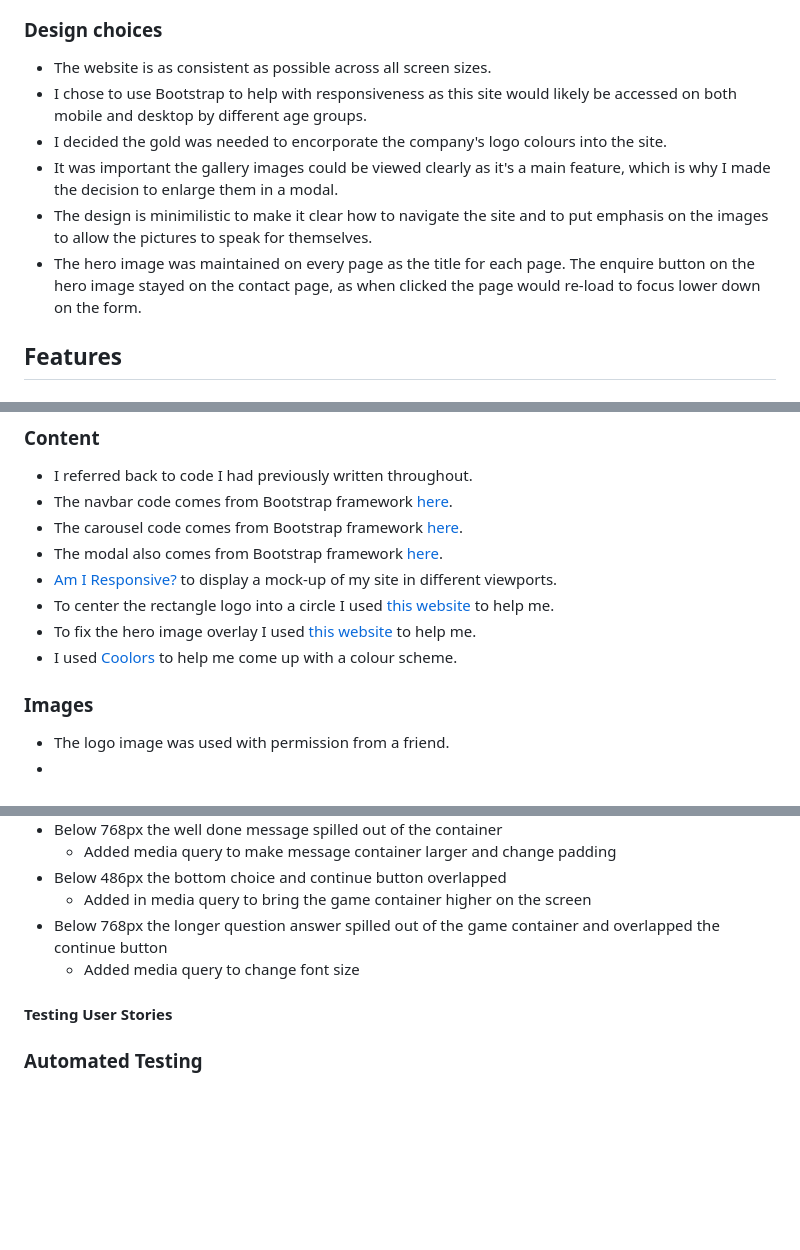
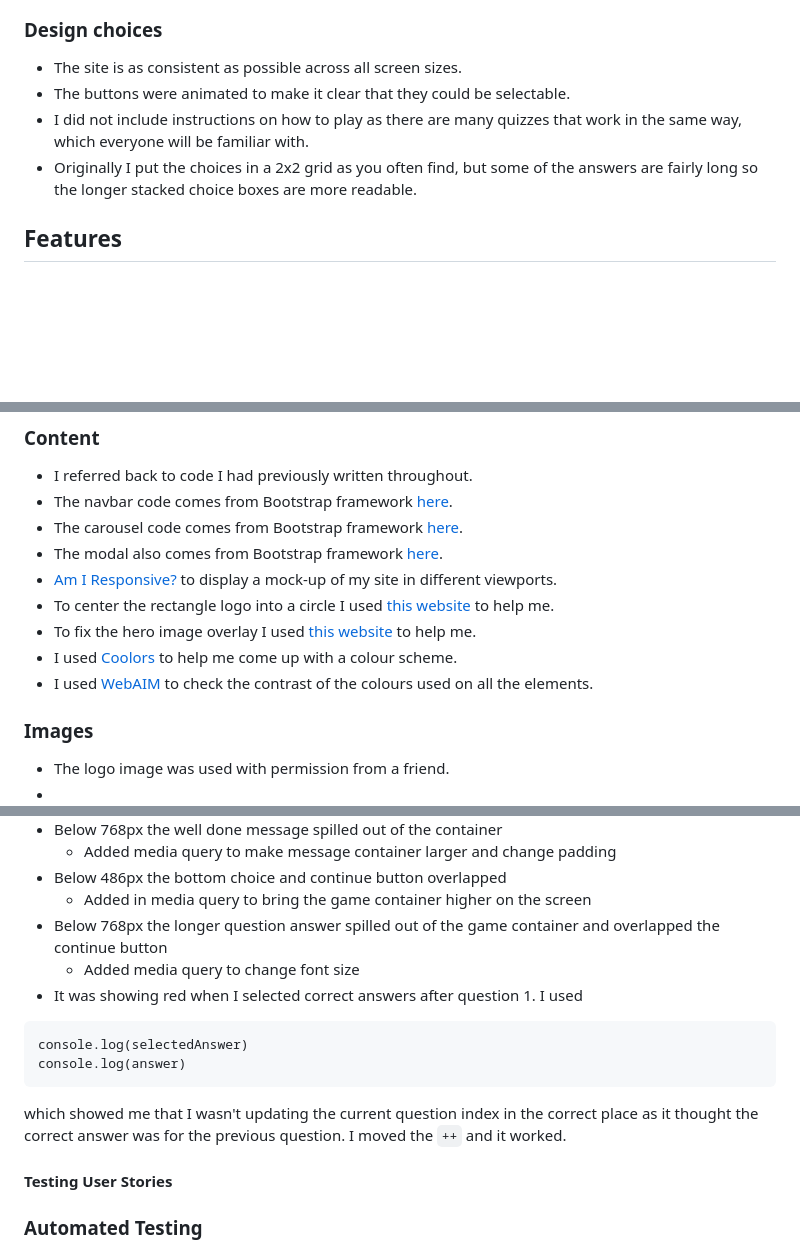
Before and after one commit to sarah2244-4/science-revision-quiz, a Markdown page: README.md, 3 parts joined by grey strips. GitHub-like rendering; blank space fills up the shorter version.

````diff
--- a/README.md
+++ b/README.md
@@ -101,12 +96,10 @@ An existing user wants to be able to:
 
 ### Design choices
 
-- The website is as consistent as possible across all screen sizes.
-- I chose to use Bootstrap to help with responsiveness as this site would likely be accessed on both mobile and desktop by different age groups.
-- I decided the gold was needed to encorporate the company's logo colours into the site.
-- It was important the gallery images could be viewed clearly as it's a main feature, which is why I made the decision to enlarge them in a modal.
-- The design is minimilistic to make it clear how to navigate the site and to put emphasis on the images to allow the pictures to speak for themselves.
-- The hero image was maintained on every page as the title for each page. The enquire button on the hero image stayed on the contact page, as when clicked the page would re-load to focus lower down on the form.
+- The site is as consistent as possible across all screen sizes.
+- The buttons were animated to make it clear that they could be selectable.
+- I did not include instructions on how to play as there are many quizzes that work in the same way, which everyone will be familiar with.
+- Originally I put the choices in a 2x2 grid as you often find, but some of the answers are fairly long so the longer stacked choice boxes are more readable.
 
 ## Features
 
@@ -265,6 +258,7 @@ To clone the repsoitory:
 - To center the rectangle logo into a circle I used [this website](https://www.webfx.com/blog/web-design/circular-images-css/) to help me.
 - To fix the hero image overlay I used [this website](https://dzuz14.medium.com/code-a-full-width-hero-background-image-with-transparent-overlay-95d757f8ff2c) to help me.
 - I used [Coolors](https://coolors.co/) to help me come up with a colour scheme.
+- I used [WebAIM](https://webaim.org/resources/contrastchecker/) to check the contrast of the colours used on all the elements.
 
 ### Images
 
@@ -304,6 +298,12 @@ Users who access the application want to be able to:
     - Added in media query to bring the game container higher on the screen
 - Below 768px the longer question answer spilled out of the game container and overlapped the continue button
     - Added media query to change font size
+- It was showing red when I selected correct answers after question 1. I used
+```
+console.log(selectedAnswer)
+console.log(answer)
+```
+which showed me that I wasn't updating the current question index in the correct place as it thought the correct answer was for the previous question. I moved the `++` and it worked.
 
 #### Testing User Stories
 
````
Also changed, not shown: other parts of README.md (+24 -29 lines), assets/images/colour-scheme.JPG (added), assets/images/contrast-checker.JPG (added), 2 other files.
